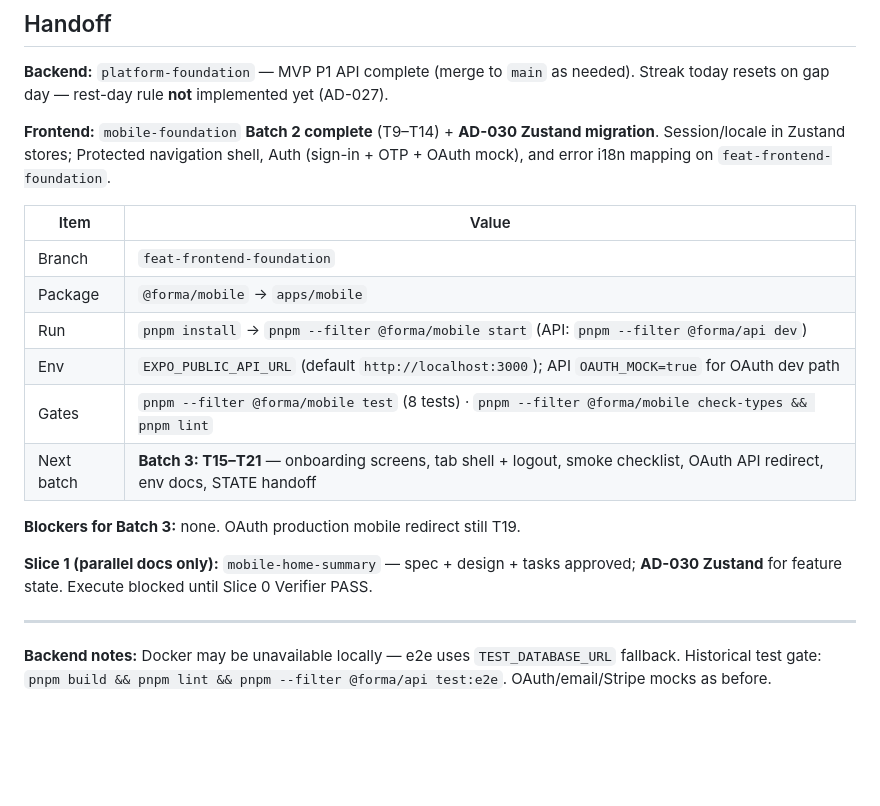
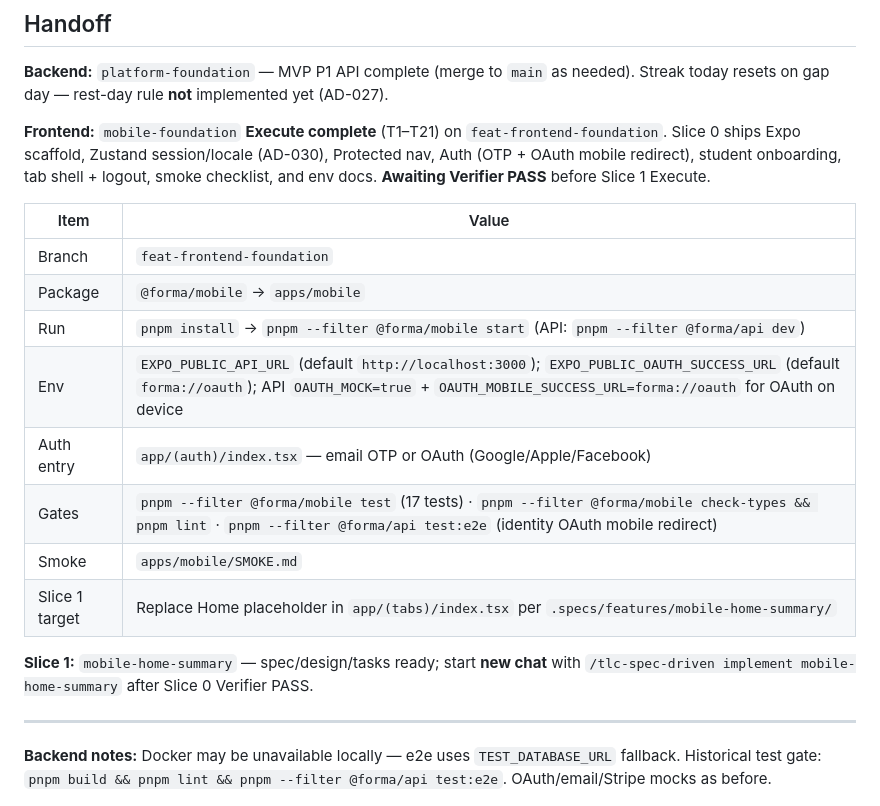
Before and after one commit to jpp000/forma, a Markdown page: .specs/STATE.md, the part around the change. GitHub-like rendering; blank space fills up the shorter version.

Commit message:
docs(specs): handoff mobile-foundation to home-summary
Co-authored-by: Cursor <cursoragent@cursor.com>

```diff
--- a/.specs/STATE.md
+++ b/.specs/STATE.md
@@ -87,20 +87,20 @@ Execute **one slice at a time**. Each slice = `.specs/features/[name]/` + own ch
 
 **Backend:** `platform-foundation` — MVP P1 API complete (merge to `main` as needed). Streak today resets on gap day — rest-day rule **not** implemented yet (AD-027).
 
-**Frontend:** `mobile-foundation` **Batch 2 complete** (T9–T14) + **AD-030 Zustand migration**. Session/locale in Zustand stores; Protected navigation shell, Auth (sign-in + OTP + OAuth mock), and error i18n mapping on `feat-frontend-foundation`.
+**Frontend:** `mobile-foundation` **Execute complete** (T1–T21) on `feat-frontend-foundation`. Slice 0 ships Expo scaffold, Zustand session/locale (AD-030), Protected nav, Auth (OTP + OAuth mobile redirect), student onboarding, tab shell + logout, smoke checklist, and env docs. **Awaiting Verifier PASS** before Slice 1 Execute.
 
 | Item | Value |
 |------|-------|
 | Branch | `feat-frontend-foundation` |
 | Package | `@forma/mobile` → `apps/mobile` |
 | Run | `pnpm install` → `pnpm --filter @forma/mobile start` (API: `pnpm --filter @forma/api dev`) |
-| Env | `EXPO_PUBLIC_API_URL` (default `http://localhost:3000`); API `OAUTH_MOCK=true` for OAuth dev path |
-| Gates | `pnpm --filter @forma/mobile test` (8 tests) · `pnpm --filter @forma/mobile check-types && pnpm lint` |
-| Next batch | **Batch 3: T15–T21** — onboarding screens, tab shell + logout, smoke checklist, OAuth API redirect, env docs, STATE handoff |
+| Env | `EXPO_PUBLIC_API_URL` (default `http://localhost:3000`); `EXPO_PUBLIC_OAUTH_SUCCESS_URL` (default `forma://oauth`); API `OAUTH_MOCK=true` + `OAUTH_MOBILE_SUCCESS_URL=forma://oauth` for OAuth on device |
+| Auth entry | `app/(auth)/index.tsx` — email OTP or OAuth (Google/Apple/Facebook) |
+| Gates | `pnpm --filter @forma/mobile test` (17 tests) · `pnpm --filter @forma/mobile check-types && pnpm lint` · `pnpm --filter @forma/api test:e2e` (identity OAuth mobile redirect) |
+| Smoke | `apps/mobile/SMOKE.md` |
+| Slice 1 target | Replace Home placeholder in `app/(tabs)/index.tsx` per `.specs/features/mobile-home-summary/` |
 
-**Blockers for Batch 3:** none. OAuth production mobile redirect still T19.
-
-**Slice 1 (parallel docs only):** `mobile-home-summary` — spec + design + tasks approved; **AD-030 Zustand** for feature state. Execute blocked until Slice 0 Verifier PASS.
+**Slice 1:** `mobile-home-summary` — spec/design/tasks ready; start **new chat** with `/tlc-spec-driven implement mobile-home-summary` after Slice 0 Verifier PASS.
 
 ---
 
```
Also changed, not shown: 1 other file.
